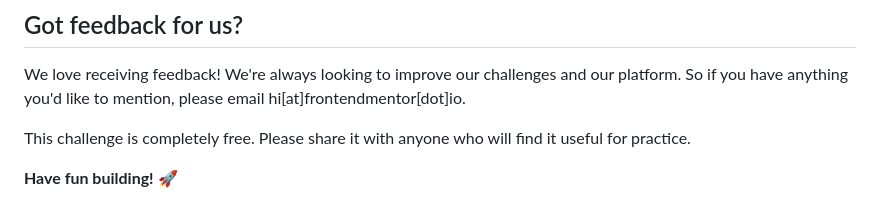
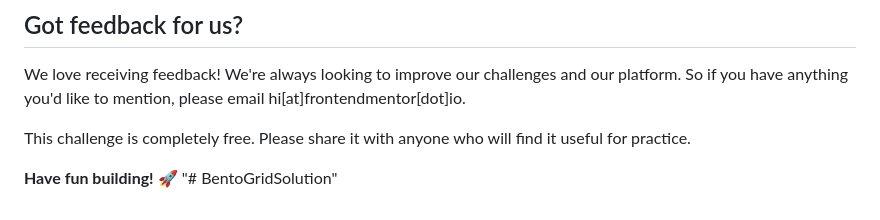
Before and after one commit to PedroCrqs/BentoGridSolution, a Markdown page: README.md, the part around the change. GitHub-like rendering.

```diff
--- a/README.md
+++ b/README.md
@@ -95,3 +95,4 @@ We love receiving feedback! We're always looking to improve our challenges and o
 This challenge is completely free. Please share it with anyone who will find it useful for practice.
 
 **Have fun building!** 🚀
+"# BentoGridSolution"
```
